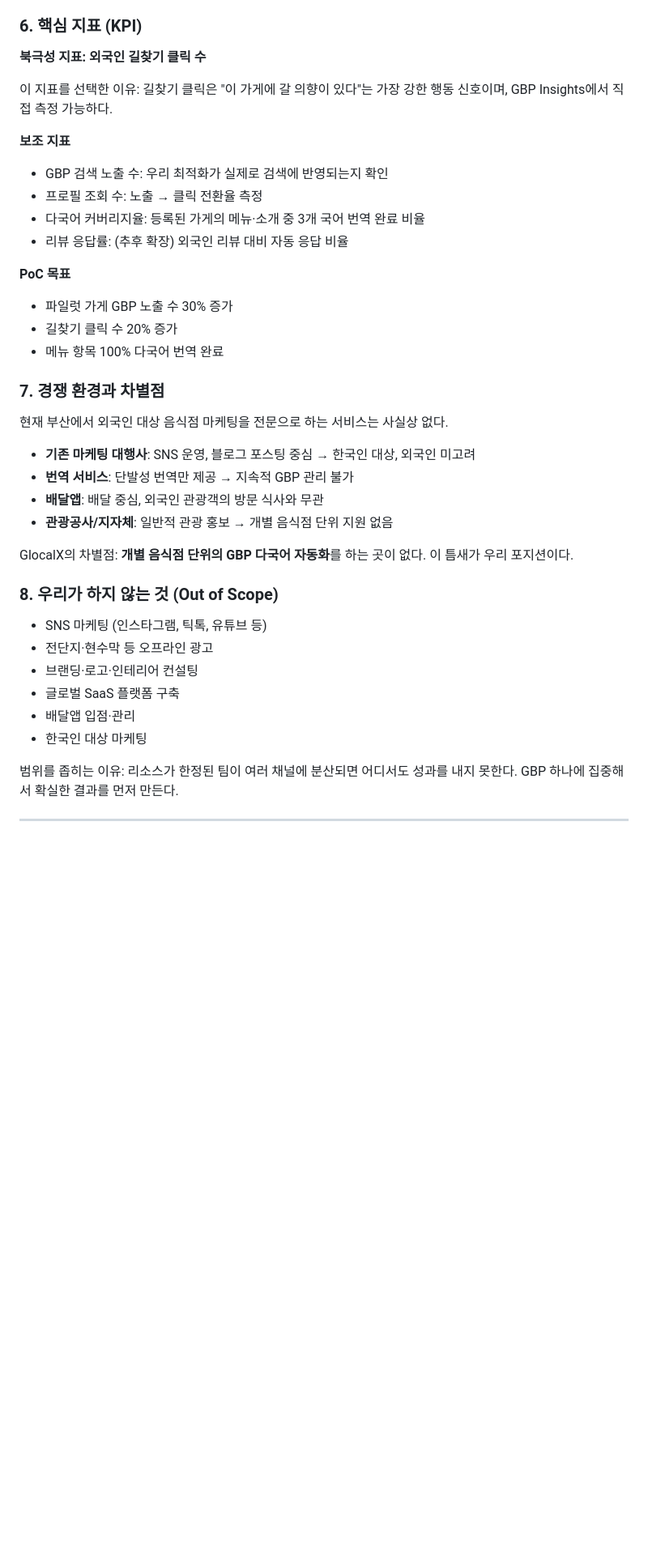
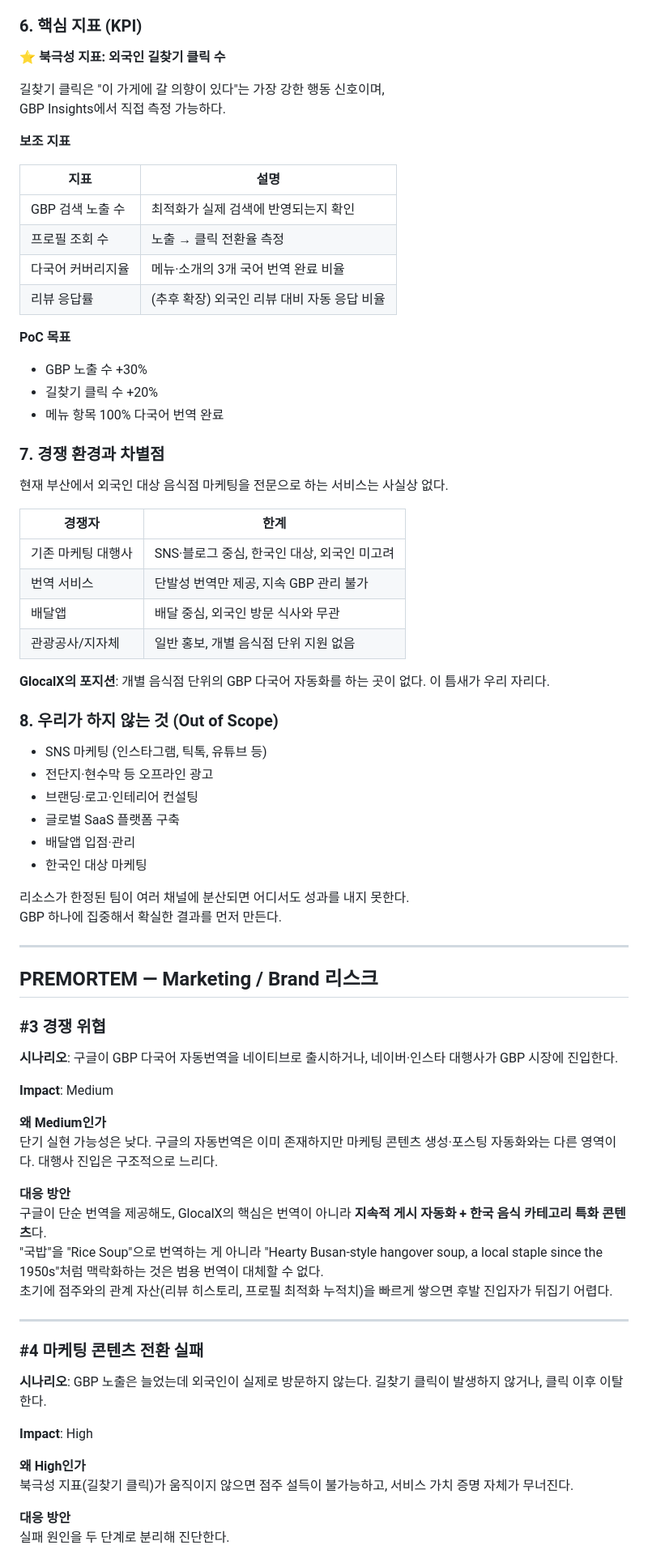
Before and after one commit to GyehyuKim/glocalx, a Markdown page: docs/WHYTREE.md, the part around one of its changes. Shown at 81% size. GitHub-like rendering; blank space fills up the shorter version.

```diff
--- a/docs/WHYTREE.md
+++ b/docs/WHYTREE.md
@@ -182,31 +183,37 @@ WHY Tree의 M:N 관계에서 도출한 GlocalX의 핵심 가치 제안은 두
 
 ### 6. 핵심 지표 (KPI)
 
-**북극성 지표: 외국인 길찾기 클릭 수**
+**⭐ 북극성 지표: 외국인 길찾기 클릭 수**
 
-이 지표를 선택한 이유: 길찾기 클릭은 "이 가게에 갈 의향이 있다"는 가장 강한 행동 신호이며, GBP Insights에서 직접 측정 가능하다.
+길찾기 클릭은 "이 가게에 갈 의향이 있다"는 가장 강한 행동 신호이며,
+GBP Insights에서 직접 측정 가능하다.
 
 **보조 지표**
-- GBP 검색 노출 수: 우리 최적화가 실제로 검색에 반영되는지 확인
-- 프로필 조회 수: 노출 → 클릭 전환율 측정
-- 다국어 커버리지율: 등록된 가게의 메뉴·소개 중 3개 국어 번역 완료 비율
-- 리뷰 응답률: (추후 확장) 외국인 리뷰 대비 자동 응답 비율
+
+| 지표 | 설명 |
+|------|------|
+| GBP 검색 노출 수 | 최적화가 실제 검색에 반영되는지 확인 |
+| 프로필 조회 수 | 노출 → 클릭 전환율 측정 |
+| 다국어 커버리지율 | 메뉴·소개의 3개 국어 번역 완료 비율 |
+| 리뷰 응답률 | (추후 확장) 외국인 리뷰 대비 자동 응답 비율 |
 
 **PoC 목표**
-- 파일럿 가게 GBP 노출 수 30% 증가
-- 길찾기 클릭 수 20% 증가
+- GBP 노출 수 +30%
+- 길찾기 클릭 수 +20%
 - 메뉴 항목 100% 다국어 번역 완료
 
 ### 7. 경쟁 환경과 차별점
 
 현재 부산에서 외국인 대상 음식점 마케팅을 전문으로 하는 서비스는 사실상 없다.
 
-- **기존 마케팅 대행사**: SNS 운영, 블로그 포스팅 중심 → 한국인 대상, 외국인 미고려
-- **번역 서비스**: 단발성 번역만 제공 → 지속적 GBP 관리 불가
-- **배달앱**: 배달 중심, 외국인 관광객의 방문 식사와 무관
-- **관광공사/지자체**: 일반적 관광 홍보 → 개별 음식점 단위 지원 없음
+| 경쟁자 | 한계 |
+|--------|------|
+| 기존 마케팅 대행사 | SNS·블로그 중심, 한국인 대상, 외국인 미고려 |
+| 번역 서비스 | 단발성 번역만 제공, 지속 GBP 관리 불가 |
+| 배달앱 | 배달 중심, 외국인 방문 식사와 무관 |
+| 관광공사/지자체 | 일반 홍보, 개별 음식점 단위 지원 없음 |
 
-GlocalX의 차별점: **개별 음식점 단위의 GBP 다국어 자동화**를 하는 곳이 없다. 이 틈새가 우리 포지션이다.
+**GlocalX의 포지션**: 개별 음식점 단위의 GBP 다국어 자동화를 하는 곳이 없다. 이 틈새가 우리 자리다.
 
 ### 8. 우리가 하지 않는 것 (Out of Scope)
 
@@ -217,7 +224,38 @@ GlocalX의 차별점: **개별 음식점 단위의 GBP 다국어 자동화**를
 - 배달앱 입점·관리
 - 한국인 대상 마케팅
 
-범위를 좁히는 이유: 리소스가 한정된 팀이 여러 채널에 분산되면 어디서도 성과를 내지 못한다. GBP 하나에 집중해서 확실한 결과를 먼저 만든다.
+리소스가 한정된 팀이 여러 채널에 분산되면 어디서도 성과를 내지 못한다.
+GBP 하나에 집중해서 확실한 결과를 먼저 만든다.
 
 ---
 
+## PREMORTEM — Marketing / Brand 리스크
+
+### #3 경쟁 위협
+
+**시나리오**: 구글이 GBP 다국어 자동번역을 네이티브로 출시하거나, 네이버·인스타 대행사가 GBP 시장에 진입한다.
+
+**Impact**: Medium
+
+**왜 Medium인가**
+단기 실현 가능성은 낮다. 구글의 자동번역은 이미 존재하지만 마케팅 콘텐츠 생성·포스팅 자동화와는 다른 영역이다. 대행사 진입은 구조적으로 느리다.
+
+**대응 방안**
+구글이 단순 번역을 제공해도, GlocalX의 핵심은 번역이 아니라 **지속적 게시 자동화 + 한국 음식 카테고리 특화 콘텐츠**다.
+"국밥"을 "Rice Soup"으로 번역하는 게 아니라 "Hearty Busan-style hangover soup, a local staple since the 1950s"처럼 맥락화하는 것은 범용 번역이 대체할 수 없다.
+초기에 점주와의 관계 자산(리뷰 히스토리, 프로필 최적화 누적치)을 빠르게 쌓으면 후발 진입자가 뒤집기 어렵다.
+
+---
+
+### #4 마케팅 콘텐츠 전환 실패
+
+**시나리오**: GBP 노출은 늘었는데 외국인이 실제로 방문하지 않는다. 길찾기 클릭이 발생하지 않거나, 클릭 이후 이탈한다.
+
+**Impact**: High
+
+**왜 High인가**
+북극성 지표(길찾기 클릭)가 움직이지 않으면 점주 설득이 불가능하고, 서비스 가치 증명 자체가 무너진다.
+
+**대응 방안**
+실패 원인을 두 단계로 분리해 진단한다.
+
```
Also changed, not shown: other parts of docs/WHYTREE.md (+109 -54 lines).
